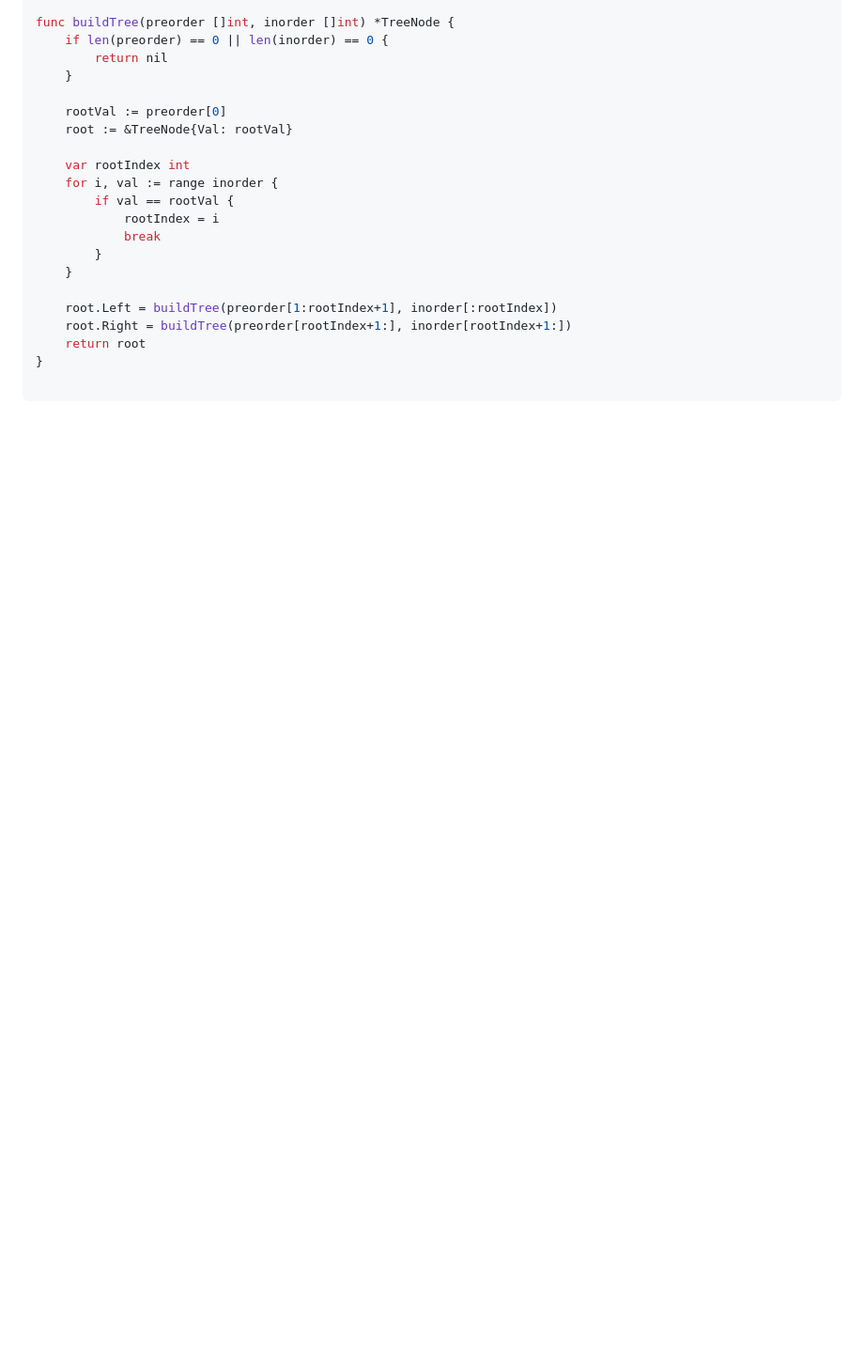
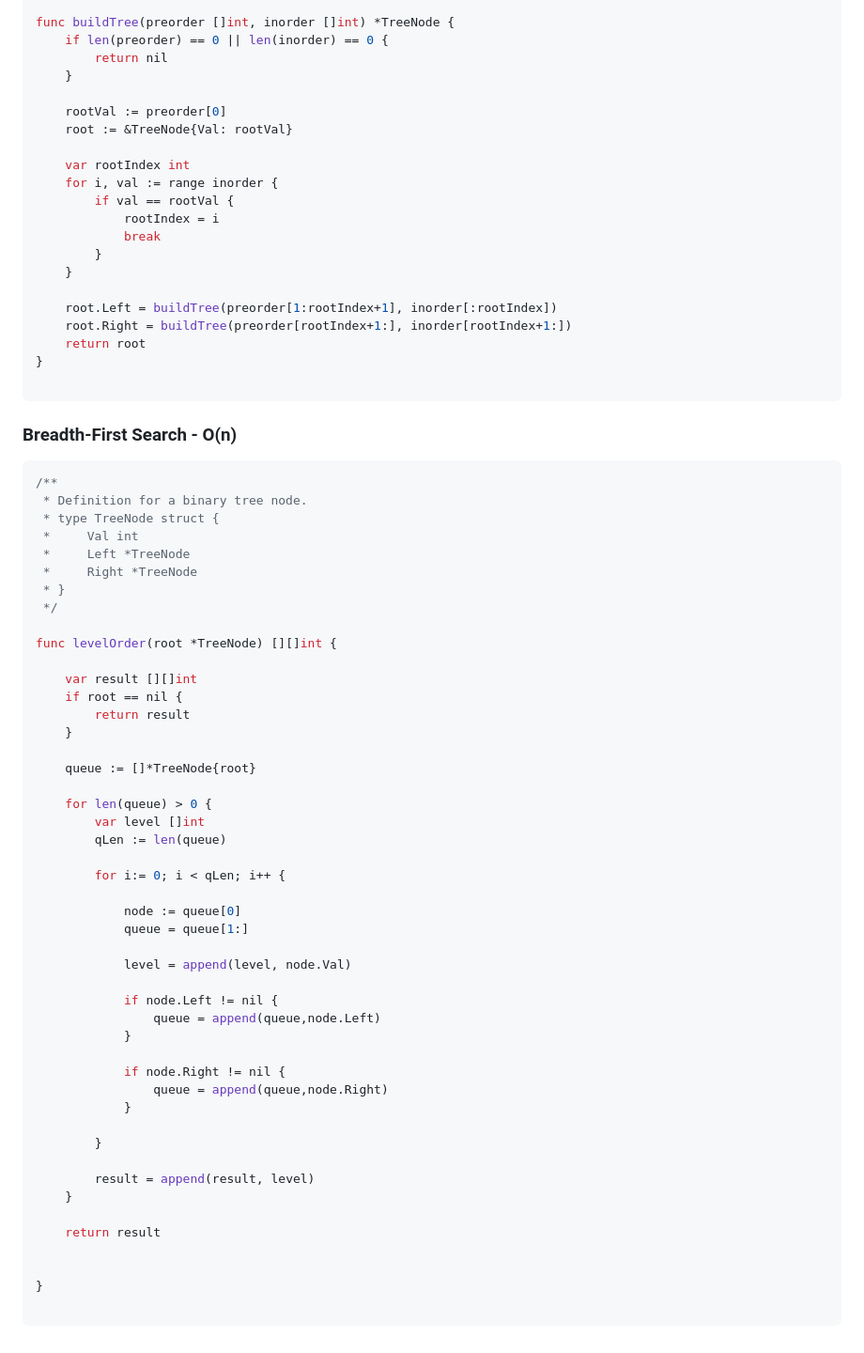
Before and after one commit to elchappo/go-snippets, a Markdown page: README.md, the part around the change. Shown at 94% size. Drawn GitHub-style; blank space fills up the shorter version.

Commit message:
Add Breadth-First Search implementation in README
Added implementation of the Breadth-First Search algorithm for binary trees in Go.

````diff
--- a/README.md
+++ b/README.md
@@ -834,3 +834,53 @@ func buildTree(preorder []int, inorder []int) *TreeNode {
 }
 
 ```
+### Breadth-First Search - O(n)
+```Go
+/**
+ * Definition for a binary tree node.
+ * type TreeNode struct {
+ *     Val int
+ *     Left *TreeNode
+ *     Right *TreeNode
+ * }
+ */
+
+func levelOrder(root *TreeNode) [][]int {
+
+    var result [][]int
+    if root == nil {
+        return result
+    }
+
+    queue := []*TreeNode{root}
+
+    for len(queue) > 0 {
+        var level []int
+        qLen := len(queue)
+
+        for i:= 0; i < qLen; i++ {
+
+            node := queue[0]
+            queue = queue[1:]
+
+            level = append(level, node.Val)
+
+            if node.Left != nil {
+                queue = append(queue,node.Left)
+            }
+
+            if node.Right != nil {
+                queue = append(queue,node.Right)
+            }
+
+        }
+
+        result = append(result, level)
+    }
+
+    return result
+
+
+}
+
+```
````
